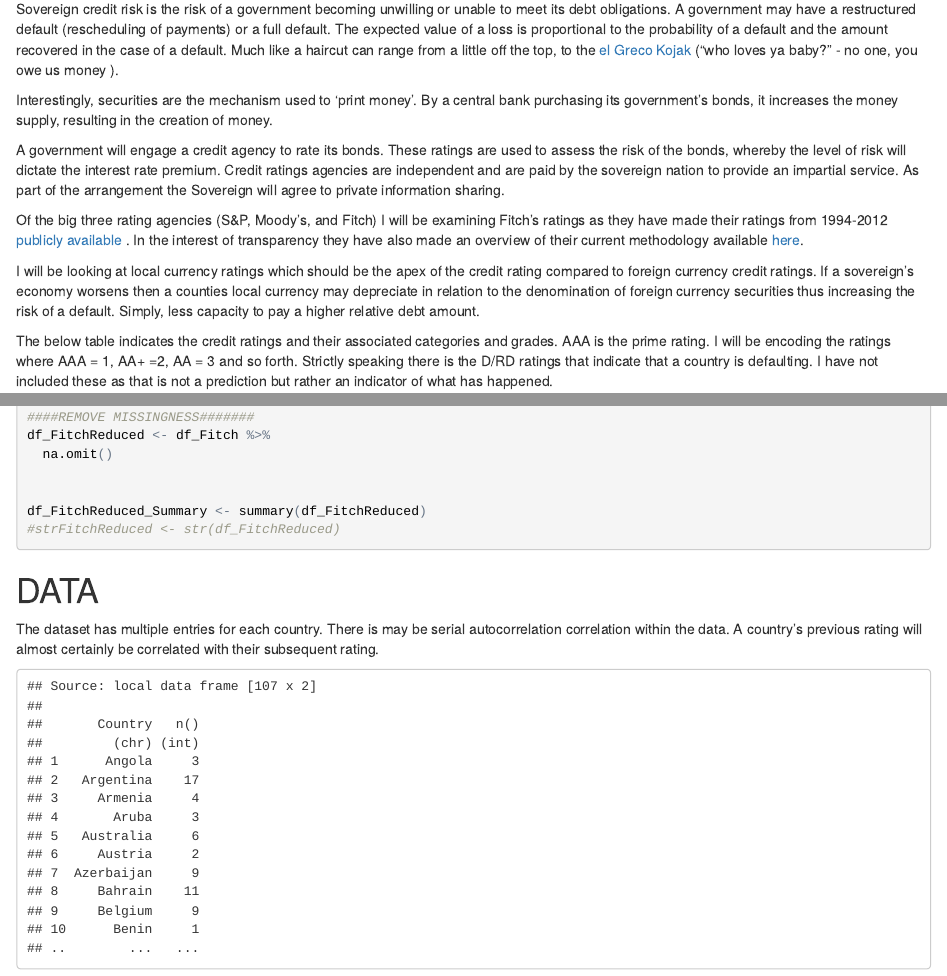
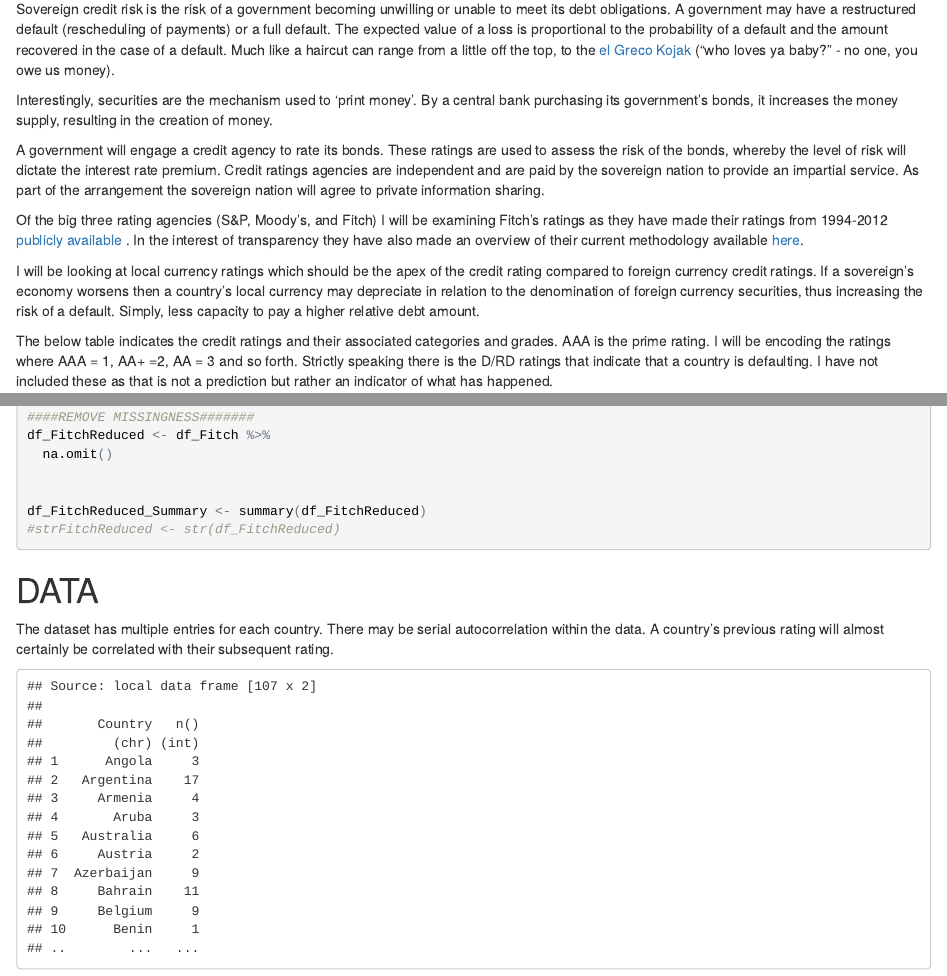
Before and after one commit to mraisin/FitchCreditRatings, an R Markdown document (RAISIN_Matthew_Project.Rmd): the page in a window 1100 px wide, from 750 px down, and a second part further down, joined at a grey line. The pictures show the output file RAISIN_Matthew_Project.html that the author committed with the source, opened offline.

Commit message:
Final Review

````diff
--- a/RAISIN_Matthew_Project.Rmd
+++ b/RAISIN_Matthew_Project.Rmd
@@ -25,17 +25,17 @@ Three broad categories of bonds risks are:
 * Inflation Risk
 
 
-Sovereign credit risk is the risk of a government becoming unwilling or unable to meet its debt obligations. A government may have a restructured default (rescheduling of payments) or a full default. The expected value of a loss is proportional to the probability of a default and the amount recovered in the case of a default. Much like a haircut can range from a little off the top, to the [el Greco Kojak](https://www.youtube.com/watch?v=-8hbUqhKM38) ("who loves ya baby?" - no one, you owe us money ).
+Sovereign credit risk is the risk of a government becoming unwilling or unable to meet its debt obligations. A government may have a restructured default (rescheduling of payments) or a full default. The expected value of a loss is proportional to the probability of a default and the amount recovered in the case of a default. Much like a haircut can range from a little off the top, to the [el Greco Kojak](https://www.youtube.com/watch?v=-8hbUqhKM38) ("who loves ya baby?" - no one, you owe us money).
 
 
 Interestingly, securities are the mechanism used to 'print money'. By a central bank purchasing its government's bonds, it increases the money supply, resulting in the creation of money.
 
-A government will engage a credit agency to rate its bonds. These ratings are used to assess the risk of the bonds, whereby the level of risk will dictate the interest rate premium. Credit ratings agencies are independent and are paid by the sovereign nation to provide an impartial service. As part of the arrangement the Sovereign will agree to private information sharing.
+A government will engage a credit agency to rate its bonds. These ratings are used to assess the risk of the bonds, whereby the level of risk will dictate the interest rate premium. Credit ratings agencies are independent and are paid by the sovereign nation to provide an impartial service. As part of the arrangement the sovereign nation will agree to private information sharing.
 
 
 Of the big three rating agencies (S&P, Moody's, and Fitch) I will be examining Fitch's ratings as they have made their ratings from 1994-2012 [publicly available](https://www.fitchratings.com/web_content/ratings/sovereign_ratings_history.xls) . In the interest of transparency they have also made an overview of their current methodology available [here](https://www.fitchratings.com/site/criteria/pfsov.html).
 
-I will be looking at local currency ratings which should be the apex of the credit rating compared to foreign currency credit ratings. If a sovereign's economy worsens then a counties local currency may depreciate in relation to the denomination of foreign currency securities thus increasing the risk of a default. Simply, less capacity to pay a higher relative debt amount.
+I will be looking at local currency ratings which should be the apex of the credit rating compared to foreign currency credit ratings. If a sovereign's economy worsens then a country's local currency may depreciate in relation to the denomination of foreign currency securities, thus increasing the risk of a default. Simply, less capacity to pay a higher relative debt amount.
 
 
 The below table indicates the credit ratings and their associated categories and grades. AAA is the prime rating. I will be encoding the ratings where AAA = 1, AA+ =2, AA = 3 and so forth. Strictly speaking there is the D/RD ratings that indicate that a country is defaulting. I have not included these as that is not a prediction but rather an indicator of what has happened.
@@ -564,7 +564,7 @@ df_FitchReduced_Summary <- summary(df_FitchReduced)
 
 #DATA
 
-The dataset has multiple entries for each country. There is may be serial autocorrelation correlation within the data. A country's previous rating will almost certainly be correlated with their subsequent rating.
+The dataset has multiple entries for each country. There may be serial autocorrelation within the data. A country's previous rating will almost certainly be correlated with their subsequent rating.
 
 ```{r echo=FALSE, message=FALSE, warning=FALSE}
 df_Fitch %>% group_by(Country) %>% summarise(n())
````
Also changed, not shown: RAISIN_Matthew_Project.html.
